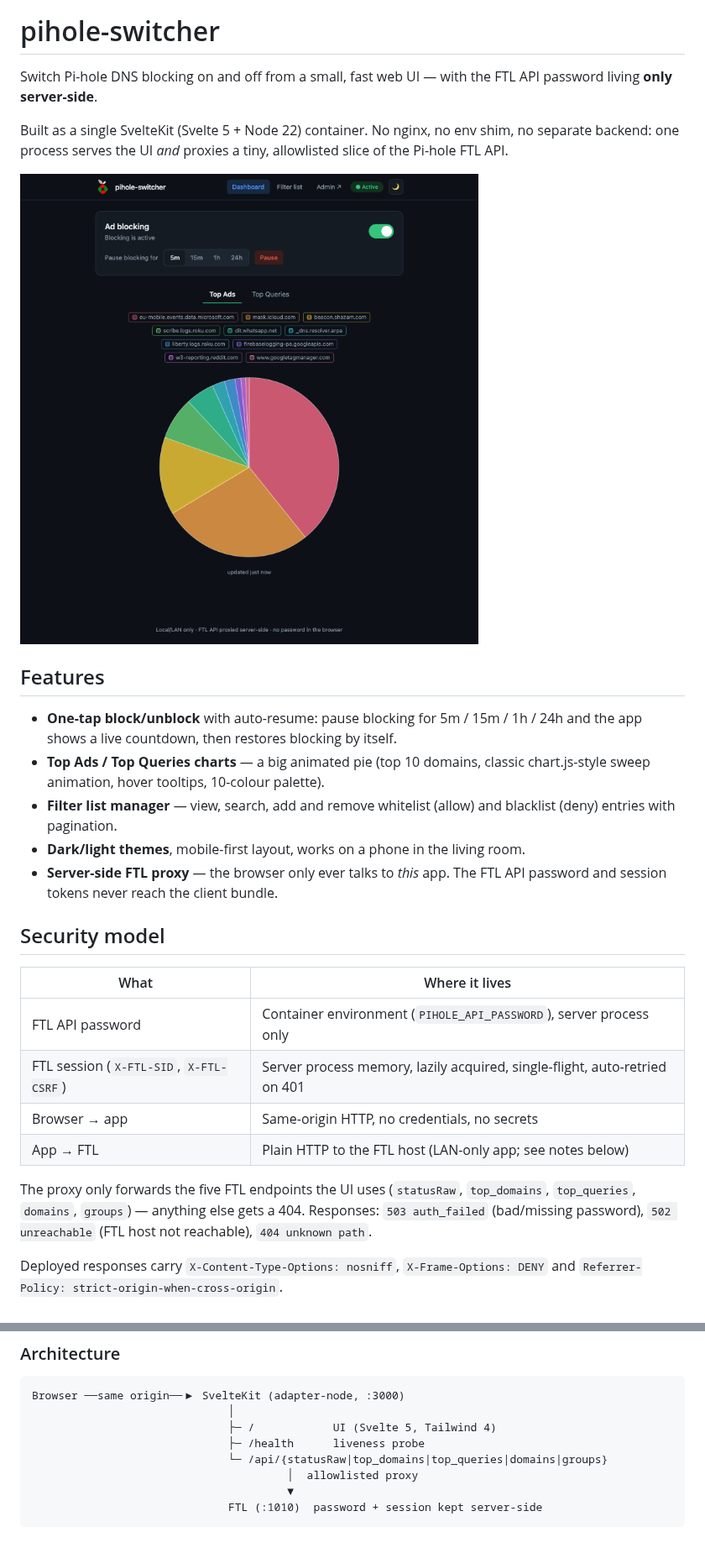
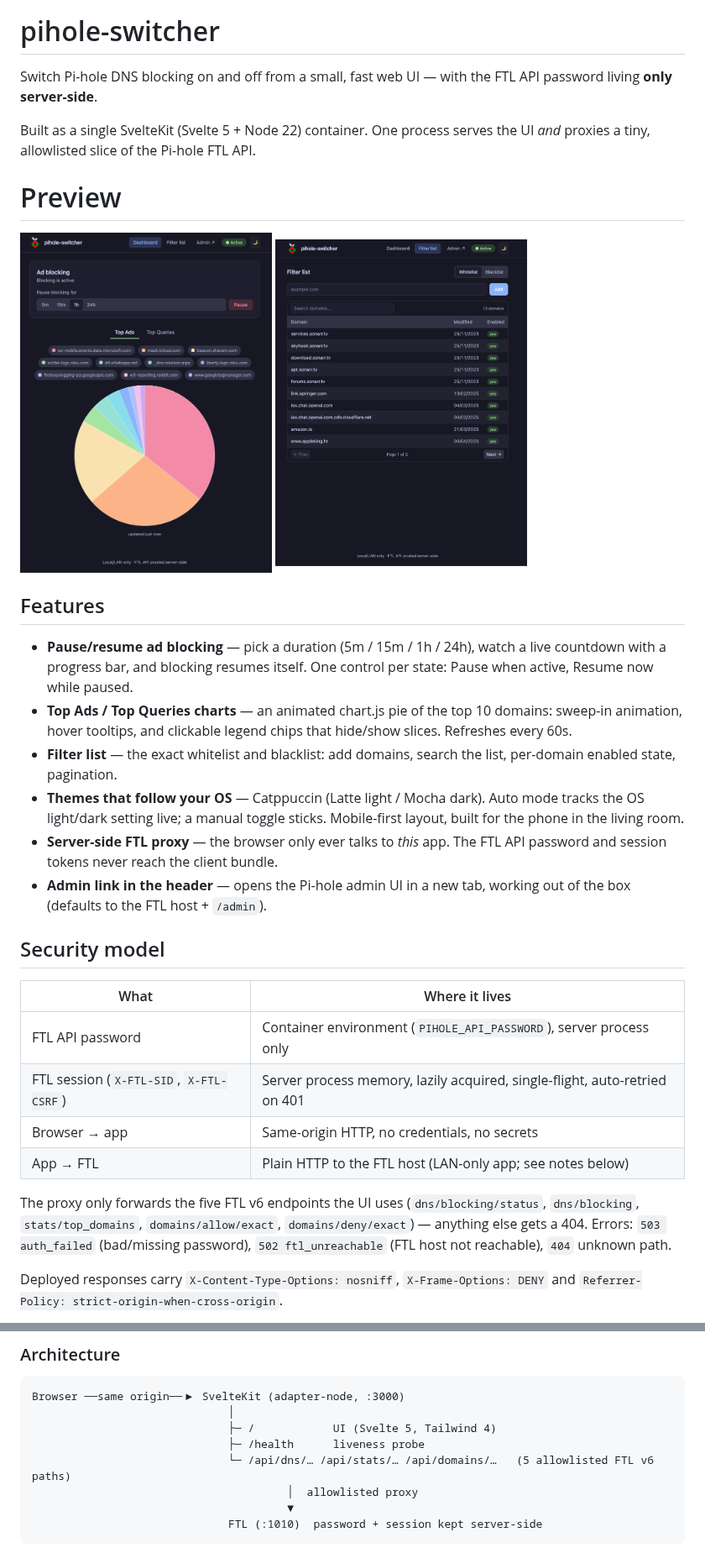
Before and after one commit to mikicvi/pihole-switcher, a Markdown page: README.md, 2 parts joined by grey strips. Shown at 84% size. GitHub-like rendering; pictures changed too: docs/preview-dash.png (added), docs/preview-filterlist.png (added), docs/screenshot.png (deleted).

Commit message:
Docs: README matches the app; new preview screenshots
- # Preview section with the new phone screenshots (docs/preview-*.png)
- Features rewritten to what exists now (pause/resume card, chart.js
  legend chips, OS-following themes, admin link)
- Proxy endpoint list corrected to the real FTL v6 allowlist
- PIHOLE_PROXY_TARGET default corrected (192.168.1.1, not 172.17.0.1)
- Drop claims for features that don't exist (domain removal)
- Sonar badges untouched

```diff
--- a/README.md
+++ b/README.md
@@ -1,40 +3,46 @@
 # pihole-switcher
 
-Switch Pi-hole DNS blocking on and off from a small, fast web UI — with the
-FTL API password living **only server-side**.
+Switch Pi-hole DNS blocking on and off from a small, fast web UI — with the FTL API password living **only server-side**.
 
-Built as a single SvelteKit (Svelte 5 + Node 22) container. No nginx, no env
-shim, no separate backend: one process serves the UI *and* proxies a tiny,
-allowlisted slice of the Pi-hole FTL API.
+Built as a single SvelteKit (Svelte 5 + Node 22) container. One process serves the UI _and_ proxies a tiny, allowlisted slice of the Pi-hole FTL API.
 
-![screenshot](docs/screenshot.png)
+# Preview
+
+<img width="300" alt="Dashboard: blocking card and top ads pie chart" src="docs/preview-dash.png">
+<img width="300" alt="Filter list: whitelist entries with search and pagination" src="docs/preview-filterlist.png">
 
 ## Features
 
-- **One-tap block/unblock** with auto-resume: pause blocking for 5m / 15m / 1h
-  / 24h and the app shows a live countdown, then restores blocking by itself.
-- **Top Ads / Top Queries charts** — a big animated pie (top 10 domains,
-  classic chart.js-style sweep animation, hover tooltips, 10-colour palette).
-- **Filter list manager** — view, search, add and remove whitelist (allow) and
-  blacklist (deny) entries with pagination.
-- **Dark/light themes**, mobile-first layout, works on a phone in the living
-  room.
-- **Server-side FTL proxy** — the browser only ever talks to *this* app. The
+- **Pause/resume ad blocking** — pick a duration (5m / 15m / 1h / 24h), watch
+  a live countdown with a progress bar, and blocking resumes itself. One
+  control per state: Pause when active, Resume now while paused.
+- **Top Ads / Top Queries charts** — an animated chart.js pie of the top 10
+  domains: sweep-in animation, hover tooltips, and clickable legend chips that
+  hide/show slices. Refreshes every 60s.
+- **Filter list** — the exact whitelist and blacklist: add domains, search the
+  list, per-domain enabled state, pagination.
+- **Themes that follow your OS** — Catppuccin (Latte light / Mocha dark).
+  Auto mode tracks the OS light/dark setting live; a manual toggle sticks.
+  Mobile-first layout, built for the phone in the living room.
+- **Server-side FTL proxy** — the browser only ever talks to _this_ app. The
   FTL API password and session tokens never reach the client bundle.
+- **Admin link in the header** — opens the Pi-hole admin UI in a new tab,
+  working out of the box (defaults to the FTL host + `/admin`).
 
 ## Security model
 
-| What | Where it lives |
-| --- | --- |
-| FTL API password | Container environment (`PIHOLE_API_PASSWORD`), server process only |
+| What                                    | Where it lives                                                             |
+| --------------------------------------- | -------------------------------------------------------------------------- |
+| FTL API password                        | Container environment (`PIHOLE_API_PASSWORD`), server process only         |
 | FTL session (`X-FTL-SID`, `X-FTL-CSRF`) | Server process memory, lazily acquired, single-flight, auto-retried on 401 |
-| Browser → app | Same-origin HTTP, no credentials, no secrets |
-| App → FTL | Plain HTTP to the FTL host (LAN-only app; see notes below) |
+| Browser → app                           | Same-origin HTTP, no credentials, no secrets                               |
+| App → FTL                               | Plain HTTP to the FTL host (LAN-only app; see notes below)                 |
 
-The proxy only forwards the five FTL endpoints the UI uses
-(`statusRaw`, `top_domains`, `top_queries`, `domains`, `groups`) — anything
-else gets a 404. Responses: `503 auth_failed` (bad/missing password),
-`502 unreachable` (FTL host not reachable), `404 unknown path`.
+The proxy only forwards the five FTL v6 endpoints the UI uses
+(`dns/blocking/status`, `dns/blocking`, `stats/top_domains`,
+`domains/allow/exact`, `domains/deny/exact`) — anything else gets a 404.
+Errors: `503 auth_failed` (bad/missing password), `502 ftl_unreachable`
+(FTL host not reachable), `404` unknown path.
 
 Deployed responses carry `X-Content-Type-Options: nosniff`,
 `X-Frame-Options: DENY` and `Referrer-Policy: strict-origin-when-cross-origin`.
@@ -122,7 +130,7 @@ Browser ──same origin──▶ SvelteKit (adapter-node, :3000)
                               │
                               ├─ /            UI (Svelte 5, Tailwind 4)
                               ├─ /health      liveness probe
-                              └─ /api/{statusRaw|top_domains|top_queries|domains|groups}
+                              └─ /api/dns/… /api/stats/… /api/domains/…   (5 allowlisted FTL v6 paths)
                                        │  allowlisted proxy
                                        ▼
                               FTL (:1010)  password + session kept server-side
```
Also changed, not shown: other parts of README.md (+15 -13 lines).
